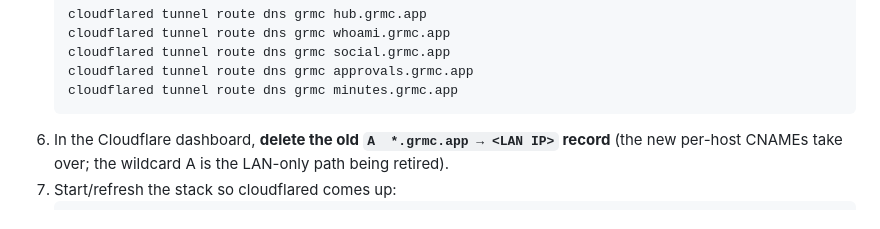
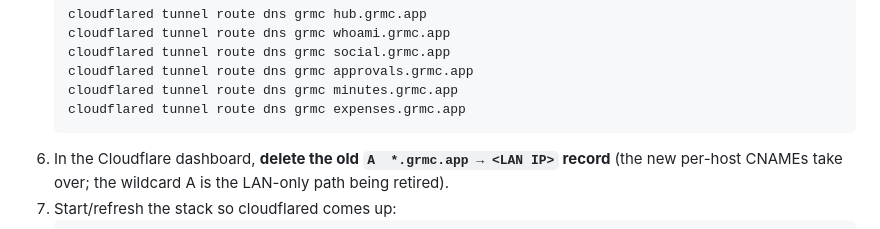
Before and after one commit to MitchellPeck/GRMCApps, a Markdown page: DEPLOY.md, the part around the change. Rendered like a GitHub page.

Commit message:
docs: register expenses.grmc.app with the tunnel
Adds the route command to the DEPLOY.md list. No cloudflared/config.yml
change is needed — its single catch-all ingress rule already hands every
hostname to Traefik.

Co-Authored-By: Claude Opus 5 (1M context) <noreply@anthropic.com>
Claude-Session: https://claude.ai/code/session_01YPeWo3Yt4ypi8GDr1nwvQs

````diff
--- a/DEPLOY.md
+++ b/DEPLOY.md
@@ -83,6 +83,7 @@ ports and no VPN. It runs only on the always-on Mac (it's defined in
    cloudflared tunnel route dns grmc social.grmc.app
    cloudflared tunnel route dns grmc approvals.grmc.app
    cloudflared tunnel route dns grmc minutes.grmc.app
+   cloudflared tunnel route dns grmc expenses.grmc.app
    ```
 6. In the Cloudflare dashboard, **delete the old `A  *.grmc.app → <LAN IP>`
    record** (the new per-host CNAMEs take over; the wildcard A is the LAN-only
````
